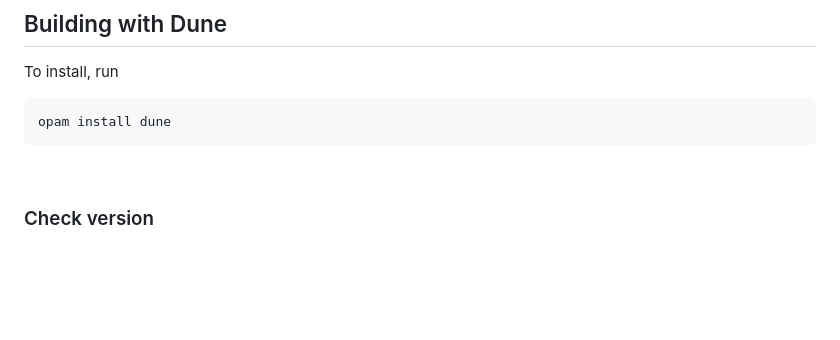
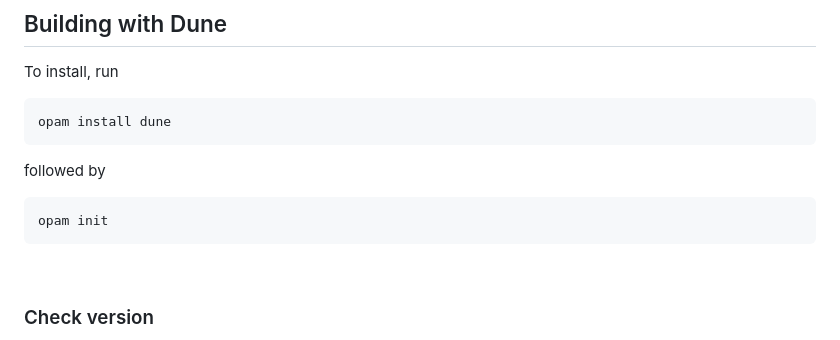
Before and after one commit to sammi-turner/OCaml-Examples, a Markdown page: README.md, the part around the change. Drawn GitHub-style; blank space fills up the shorter version.

````diff
--- a/README.md
+++ b/README.md
@@ -16,6 +16,12 @@ To install, run
 
 ```
 opam install dune
+```
+
+followed by
+
+```
+opam init
 ```
 
 <br>
````
